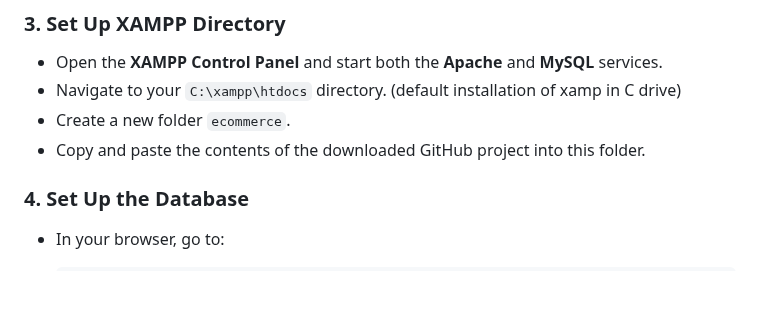
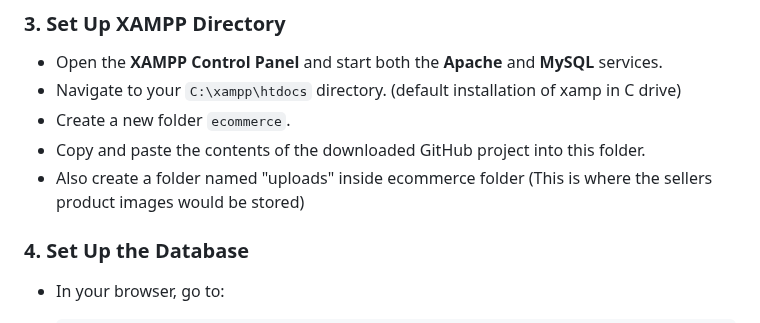
Before and after one commit to ctrl-a-shift-del/Artisoria-an-e-com-website-for-local-artisans, a Markdown page: README.md, the part around the change. Drawn GitHub-style; blank space fills up the shorter version.

```diff
--- a/README.md
+++ b/README.md
@@ -77,6 +77,7 @@ Follow the steps below to set up and run the Artisoria project on your local mac
 * Navigate to your `C:\xampp\htdocs` directory. (default installation of xamp in C drive)
 * Create a new folder `ecommerce`.
 * Copy and paste the contents of the downloaded GitHub project into this folder.
+* Also create a folder named "uploads" inside ecommerce folder (This is where the sellers product images would be stored)
 
 ### 4. Set Up the Database
 
```
